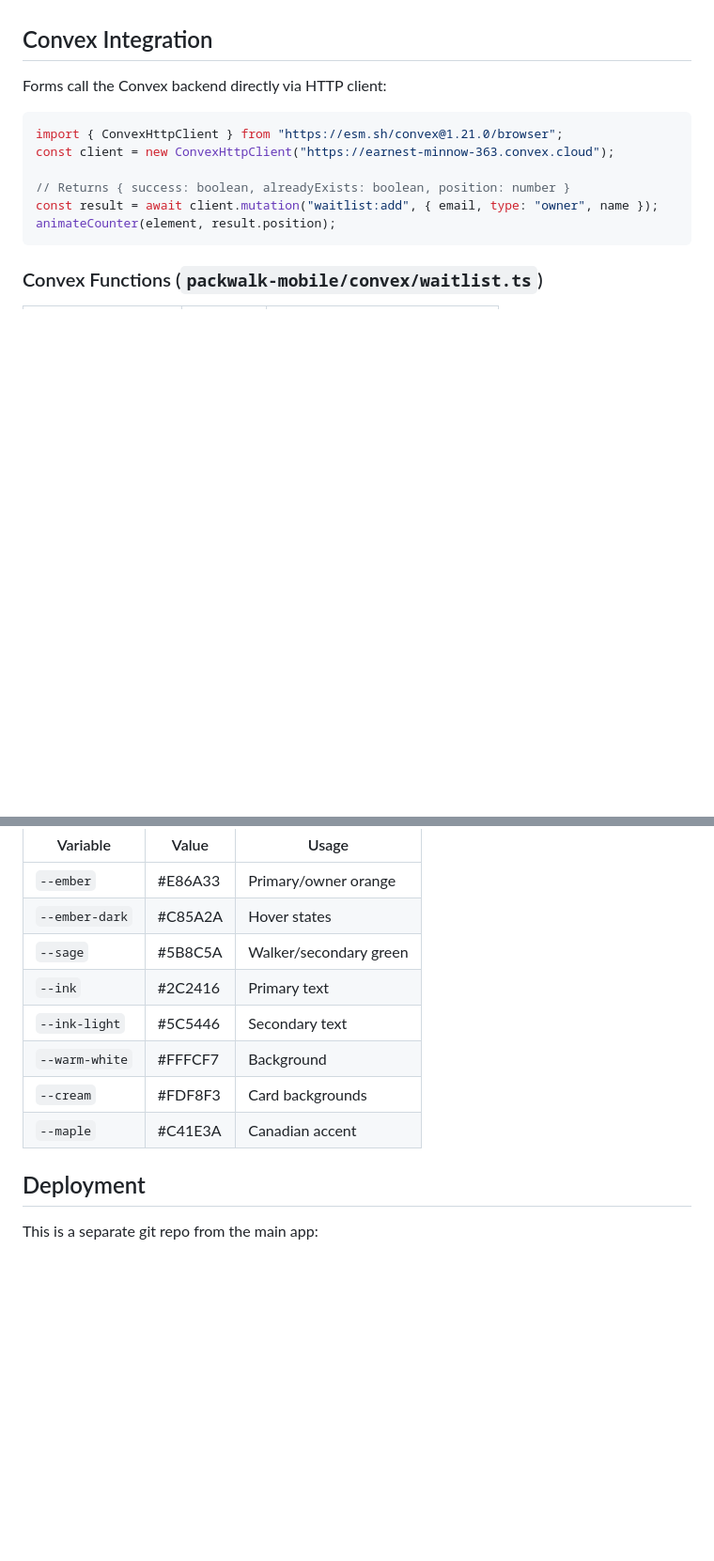
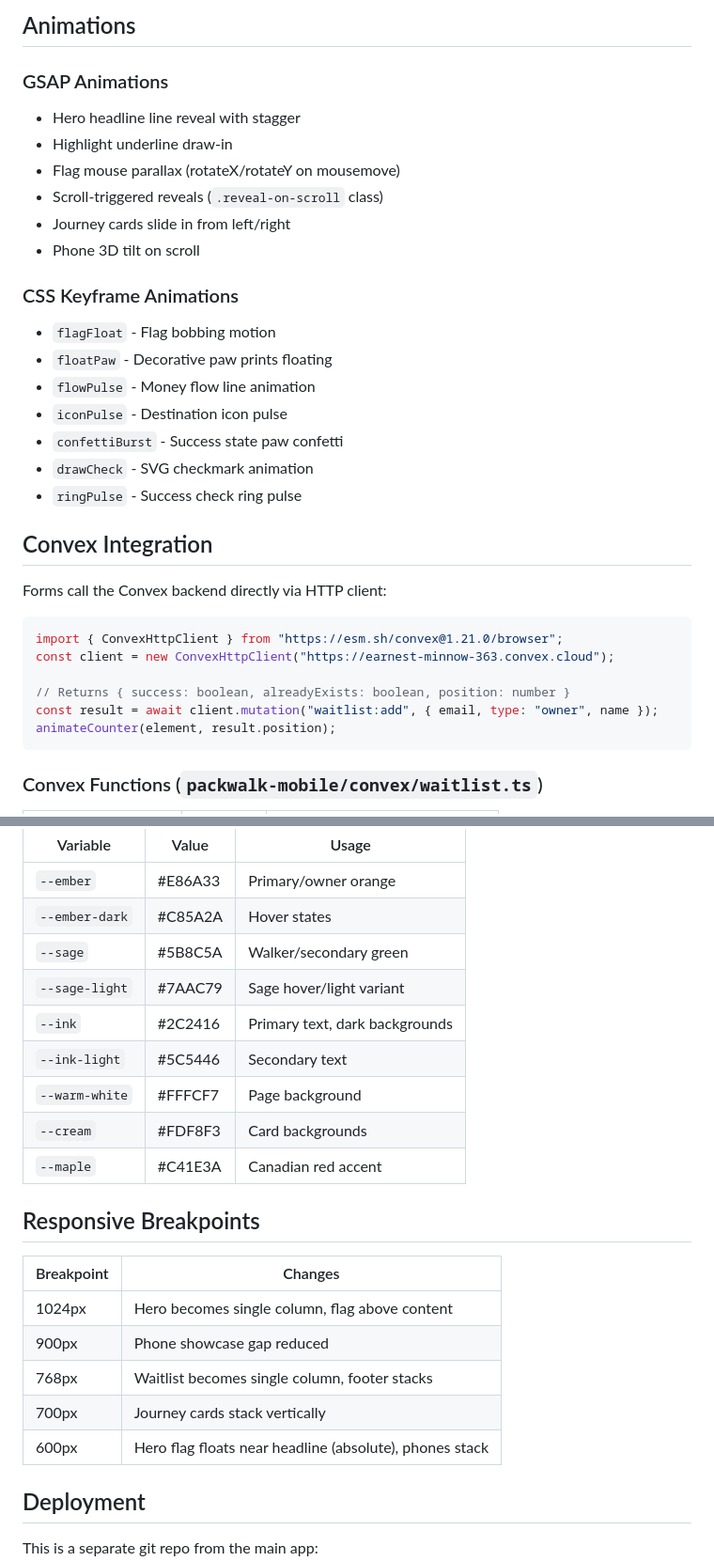
Before and after one commit to sahasand/packwalk, a Markdown page: CLAUDE.md, 2 parts joined by grey strips. Shown at 94% size. Rendered like a GitHub page; blank space fills up the shorter version.

```diff
--- a/CLAUDE.md
+++ b/CLAUDE.md
@@ -38,3 +57,21 @@ Split-screen layout with gamified success animations:
+## Animations
+
+### GSAP Animations
+- Hero headline line reveal with stagger
+- Highlight underline draw-in
+- Flag mouse parallax (rotateX/rotateY on mousemove)
+- Scroll-triggered reveals (`.reveal-on-scroll` class)
+- Journey cards slide in from left/right
+- Phone 3D tilt on scroll
+
+### CSS Keyframe Animations
+- `flagFloat` - Flag bobbing motion
+- `floatPaw` - Decorative paw prints floating
+- `flowPulse` - Money flow line animation
+- `iconPulse` - Destination icon pulse
+- `confettiBurst` - Success state paw confetti
+- `drawCheck` - SVG checkmark animation
+- `ringPulse` - Success check ring pulse
 
 ## Convex Integration
 
@@ -70,11 +107,22 @@ CSS custom properties defined in `:root`:
 | `--ember` | #E86A33 | Primary/owner orange |
 | `--ember-dark` | #C85A2A | Hover states |
 | `--sage` | #5B8C5A | Walker/secondary green |
-| `--ink` | #2C2416 | Primary text |
+| `--sage-light` | #7AAC79 | Sage hover/light variant |
+| `--ink` | #2C2416 | Primary text, dark backgrounds |
 | `--ink-light` | #5C5446 | Secondary text |
-| `--warm-white` | #FFFCF7 | Background |
+| `--warm-white` | #FFFCF7 | Page background |
 | `--cream` | #FDF8F3 | Card backgrounds |
-| `--maple` | #C41E3A | Canadian accent |
+| `--maple` | #C41E3A | Canadian red accent |
+
+## Responsive Breakpoints
+
+| Breakpoint | Changes |
+|------------|---------|
+| 1024px | Hero becomes single column, flag above content |
+| 900px | Phone showcase gap reduced |
+| 768px | Waitlist becomes single column, footer stacks |
+| 700px | Journey cards stack vertically |
+| 600px | Hero flag floats near headline (absolute), phones stack |
 
 ## Deployment
 
```
Also changed, not shown: other parts of CLAUDE.md (+33 -14 lines).
